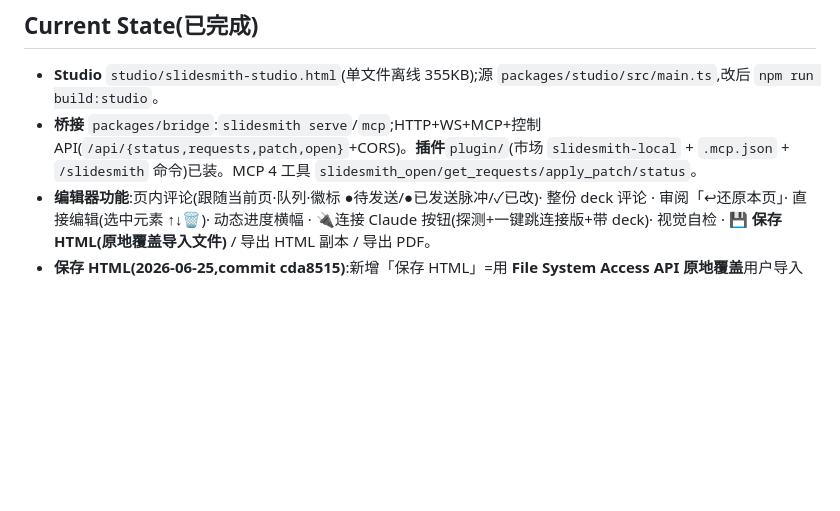
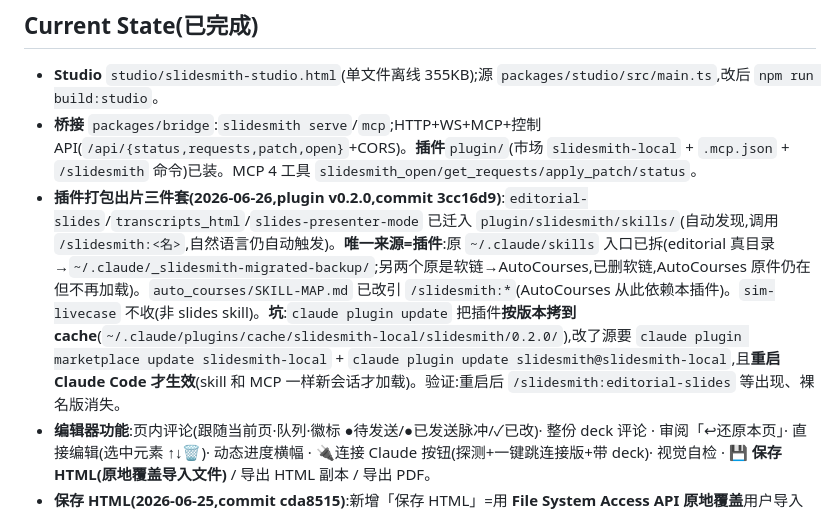
Before and after one commit to exception63/Agently-Slides, a Markdown page: _memory/active.md, the part around the change. Drawn GitHub-style; blank space fills up the shorter version.

Commit message:
Memory: record plugin v0.2.0 bundling the slides trio + cutover + cache/restart gotcha
Co-Authored-By: Claude Opus 4.8 <noreply@anthropic.com>

```diff
--- a/_memory/active.md
+++ b/_memory/active.md
@@ -13,6 +13,7 @@
 ## Current State(已完成)
 - **Studio** `studio/slidesmith-studio.html`(单文件离线 355KB);源 `packages/studio/src/main.ts`,改后 `npm run build:studio`。
 - **桥接** `packages/bridge`:`slidesmith serve`/`mcp`;HTTP+WS+MCP+控制 API(`/api/{status,requests,patch,open}`+CORS)。**插件**`plugin/`(市场 `slidesmith-local` + `.mcp.json` + `/slidesmith` 命令)已装。MCP 4 工具 `slidesmith_open/get_requests/apply_patch/status`。
+- **插件打包出片三件套(2026-06-26,plugin v0.2.0,commit 3cc16d9)**:`editorial-slides`/`transcripts_html`/`slides-presenter-mode` 已迁入 `plugin/slidesmith/skills/`(自动发现,调用 `/slidesmith:<名>`,自然语言仍自动触发)。**唯一来源=插件**:原 `~/.claude/skills` 入口已拆(editorial 真目录→`~/.claude/_slidesmith-migrated-backup/`;另两个原是软链→AutoCourses,已删软链,AutoCourses 原件仍在但不再加载)。`auto_courses/SKILL-MAP.md` 已改引 `/slidesmith:*`(AutoCourses 从此依赖本插件)。`sim-livecase` 不收(非 slides skill)。**坑**:`claude plugin update` 把插件**按版本拷到 cache**(`~/.claude/plugins/cache/slidesmith-local/slidesmith/0.2.0/`),改了源要 `claude plugin marketplace update slidesmith-local` + `claude plugin update slidesmith@slidesmith-local`,且**重启 Claude Code 才生效**(skill 和 MCP 一样新会话才加载)。验证:重启后 `/slidesmith:editorial-slides` 等出现、裸名版消失。
 - **编辑器功能**:页内评论(跟随当前页·队列·徽标 ●待发送/●已发送脉冲/✓已改)· 整份 deck 评论 · 审阅「↩︎还原本页」· 直接编辑(选中元素 ↑↓🗑)· 动态进度横幅 · 🔌连接 Claude 按钮(探测+一键跳连接版+带 deck)· 视觉自检 · **💾 保存 HTML(原地覆盖导入文件)** / 导出 HTML 副本 / 导出 PDF。
 - **保存 HTML(2026-06-25,commit cda8515)**:新增「保存 HTML」=用 **File System Access API 原地覆盖**用户导入的那个 .html。导入时(open-picker `#imp` + drag)抓 `fileHandle`,`saveHtmlInPlace()` 有句柄→静默覆盖;无句柄(桥接来的 deck/首存)→`showSaveFilePicker` 弹一次记住;无 API(Safari/FF)→下载副本。**桥接不行**(deck 经 `POST /api/open` 交接只剩 basename,无磁盘路径),故走浏览器。移除旧 **存 .json/存 .md**(HTML-first 后在 html 模式只弹提示无实效)+ 删 `irToMarkdown` import。钩子 `__SM_SAVE_HTML__`/`__SM_HAS_FILE_HANDLE__`。验证 `scripts/verify-save.mjs` 13/13。**连不上 Claude 的原因**:桥接 MCP 插件只在 Claude Code **新会话启动**才连(不是 bug)。
 - **验证全绿**:`scripts/verify-{bridge(14),editor(22),connect(7),save(13)}.mjs` + `dogfood.mjs`;40 单测;typecheck 0 错。注:`verify-{connect,bridge}` 需 `npx tsx`(引 bridge 的 `.js`→`.ts`),其余 `node` 即可。截图 `docs/screenshots/{bridge,editor,dogfood,live,save}/`。
```
